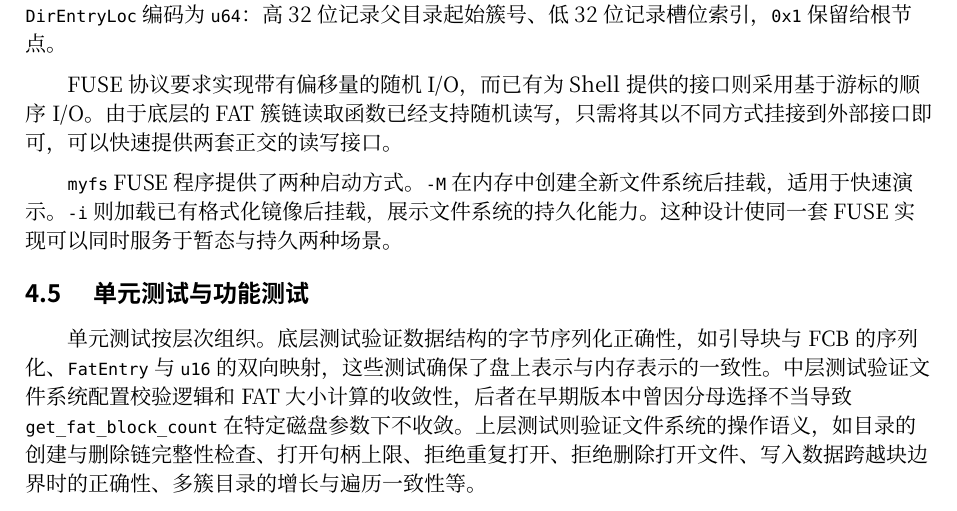
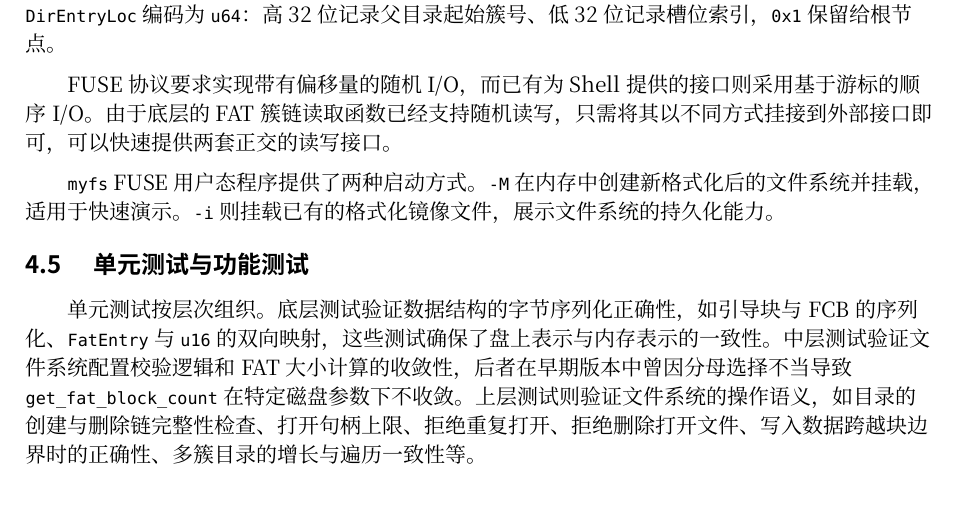
Before and after one commit to CSharperMantle/hdu2026_os_exp, a Typst document (exp_5/report.typ): part of page 8 of 11, cut so that both start at the same text. Compiled offline with Typst 0.15; a missing font is replaced by an installed copy or a similar font.

Commit message:
exp_5: Change wording of myfs FUSE in report

```diff
--- a/exp_5/report.typ
+++ b/exp_5/report.typ
@@ -217,7 +217,7 @@ FUSE 围绕索引式文件系统设计，而本实验中实现的类 FAT16 文
 
 FUSE 协议要求实现带有偏移量的随机 I/O，而已有为 Shell 提供的接口则采用基于游标的顺序 I/O。由于底层的 FAT 簇链读取函数已经支持随机读写，只需将其以不同方式挂接到外部接口即可，可以快速提供两套正交的读写接口。
 
-`myfs` FUSE 程序提供了两种启动方式。`-M` 在内存中创建全新文件系统后挂载，适用于快速演示。`-i` 则加载已有格式化镜像后挂载，展示文件系统的持久化能力。这种设计使同一套 FUSE 实现可以同时服务于暂态与持久两种场景。
+`myfs` FUSE 用户态程序提供了两种启动方式。`-M` 在内存中创建新格式化后的文件系统并挂载，适用于快速演示。`-i` 则挂载已有的格式化镜像文件，展示文件系统的持久化能力。
 
 == 单元测试与功能测试
 
```
